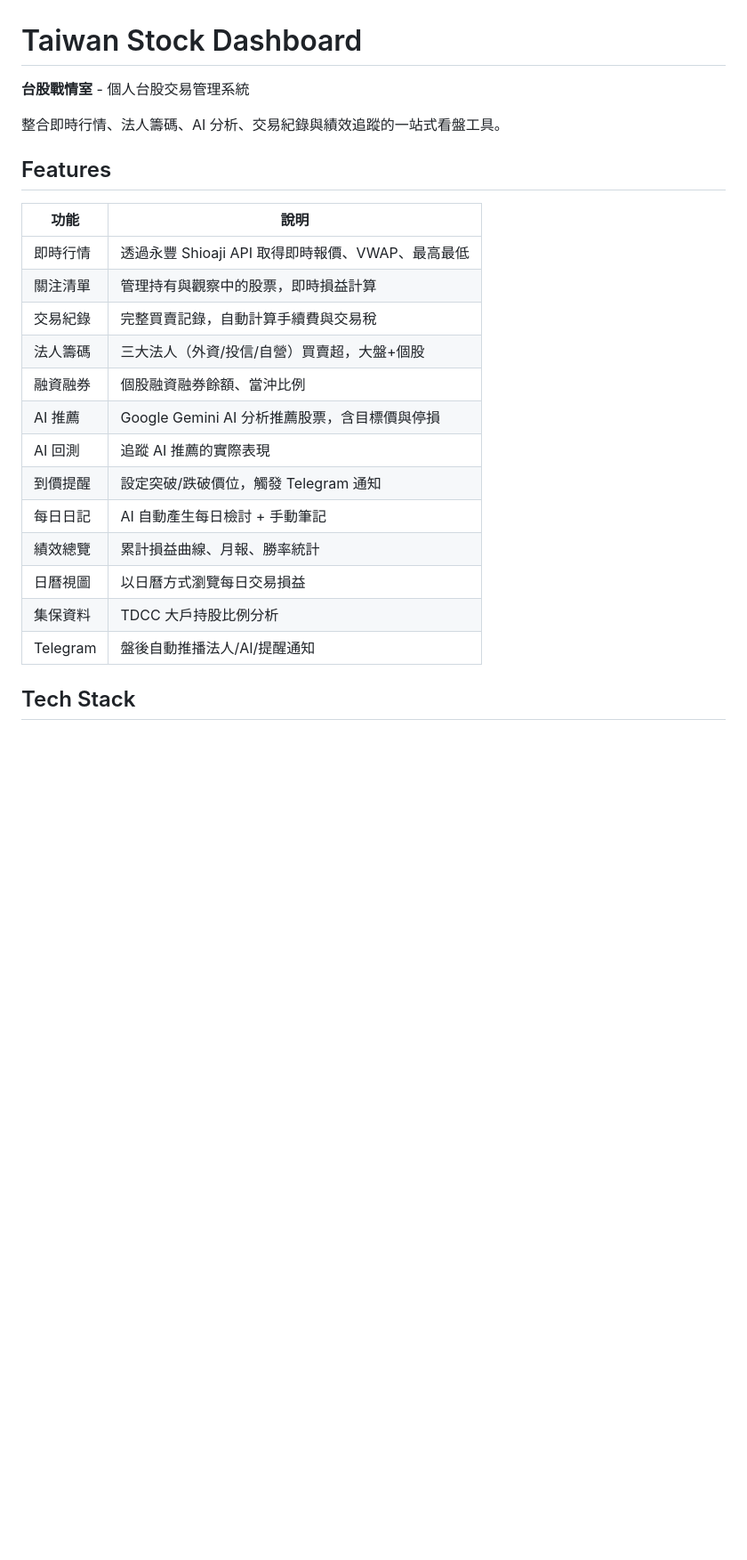
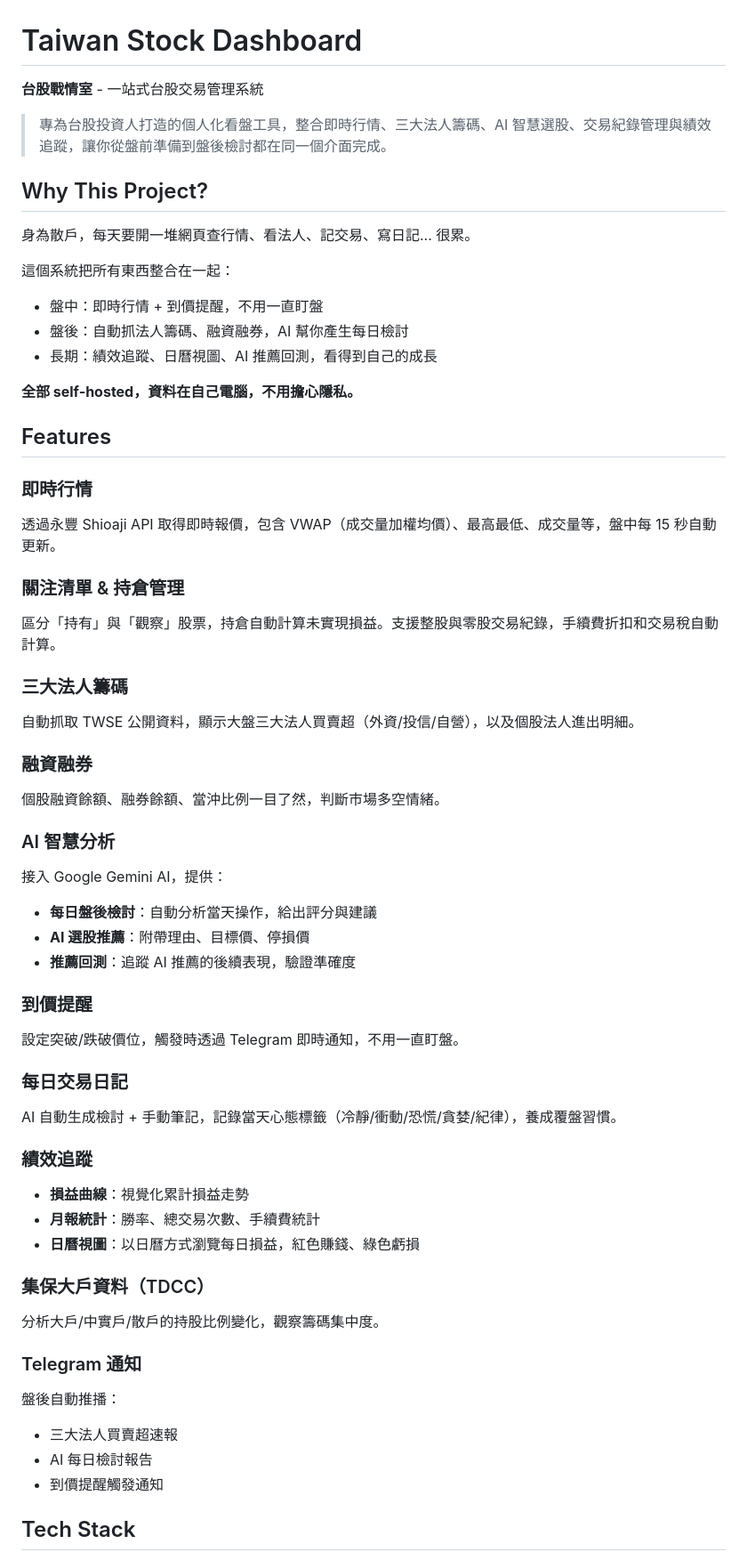
Before and after one commit to SeanFuture9999/stock-game1, a Markdown page: README.md, the part around one of its changes. Shown at 89% size. GitHub-like rendering; blank space fills up the shorter version.

```diff
--- a/README.md
+++ b/README.md
@@ -1,26 +1,60 @@
 # Taiwan Stock Dashboard
 
-**台股戰情室** - 個人台股交易管理系統
+**台股戰情室** - 一站式台股交易管理系統
 
-整合即時行情、法人籌碼、AI 分析、交易紀錄與績效追蹤的一站式看盤工具。
+> 專為台股投資人打造的個人化看盤工具，整合即時行情、三大法人籌碼、AI 智慧選股、交易紀錄管理與績效追蹤，讓你從盤前準備到盤後檢討都在同一個介面完成。
+
+## Why This Project?
+
+身為散戶，每天要開一堆網頁查行情、看法人、記交易、寫日記... 很累。
+
+這個系統把所有東西整合在一起：
+
+- 盤中：即時行情 + 到價提醒，不用一直盯盤
+- 盤後：自動抓法人籌碼、融資融券，AI 幫你產生每日檢討
+- 長期：績效追蹤、日曆視圖、AI 推薦回測，看得到自己的成長
+
+**全部 self-hosted，資料在自己電腦，不用擔心隱私。**
 
 ## Features
 
-| 功能 | 說明 |
-|------|------|
-| 即時行情 | 透過永豐 Shioaji API 取得即時報價、VWAP、最高最低 |
-| 關注清單 | 管理持有與觀察中的股票，即時損益計算 |
-| 交易紀錄 | 完整買賣記錄，自動計算手續費與交易稅 |
-| 法人籌碼 | 三大法人（外資/投信/自營）買賣超，大盤+個股 |
-| 融資融券 | 個股融資融券餘額、當沖比例 |
-| AI 推薦 | Google Gemini AI 分析推薦股票，含目標價與停損 |
-| AI 回測 | 追蹤 AI 推薦的實際表現 |
-| 到價提醒 | 設定突破/跌破價位，觸發 Telegram 通知 |
-| 每日日記 | AI 自動產生每日檢討 + 手動筆記 |
-| 績效總覽 | 累計損益曲線、月報、勝率統計 |
-| 日曆視圖 | 以日曆方式瀏覽每日交易損益 |
-| 集保資料 | TDCC 大戶持股比例分析 |
-| Telegram | 盤後自動推播法人/AI/提醒通知 |
+### 即時行情
+透過永豐 Shioaji API 取得即時報價，包含 VWAP（成交量加權均價）、最高最低、成交量等，盤中每 15 秒自動更新。
+
+### 關注清單 & 持倉管理
+區分「持有」與「觀察」股票，持倉自動計算未實現損益。支援整股與零股交易紀錄，手續費折扣和交易稅自動計算。
+
+### 三大法人籌碼
+自動抓取 TWSE 公開資料，顯示大盤三大法人買賣超（外資/投信/自營），以及個股法人進出明細。
+
+### 融資融券
+個股融資餘額、融券餘額、當沖比例一目了然，判斷市場多空情緒。
+
+### AI 智慧分析
+接入 Google Gemini AI，提供：
+- **每日盤後檢討**：自動分析當天操作，給出評分與建議
+- **AI 選股推薦**：附帶理由、目標價、停損價
+- **推薦回測**：追蹤 AI 推薦的後續表現，驗證準確度
+
+### 到價提醒
+設定突破/跌破價位，觸發時透過 Telegram 即時通知，不用一直盯盤。
+
+### 每日交易日記
+AI 自動生成檢討 + 手動筆記，記錄當天心態標籤（冷靜/衝動/恐慌/貪婪/紀律），養成覆盤習慣。
+
+### 績效追蹤
+- **損益曲線**：視覺化累計損益走勢
+- **月報統計**：勝率、總交易次數、手續費統計
+- **日曆視圖**：以日曆方式瀏覽每日損益，紅色賺錢、綠色虧損
+
+### 集保大戶資料（TDCC）
+分析大戶/中實戶/散戶的持股比例變化，觀察籌碼集中度。
+
+### Telegram 通知
+盤後自動推播：
+- 三大法人買賣超速報
+- AI 每日檢討報告
+- 到價提醒觸發通知
 
 ## Tech Stack
 
```
Also changed, not shown: other parts of README.md (+88 -41 lines).
